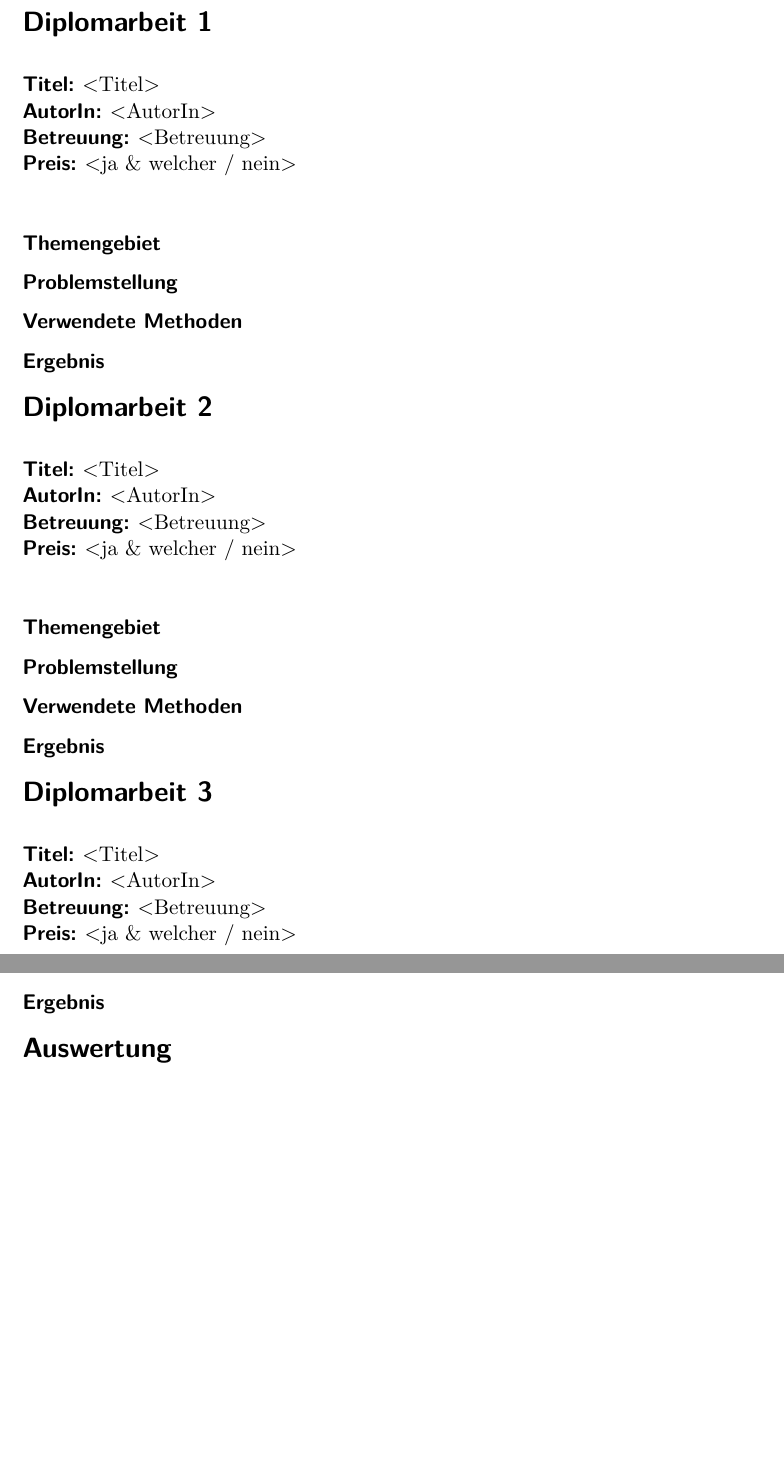
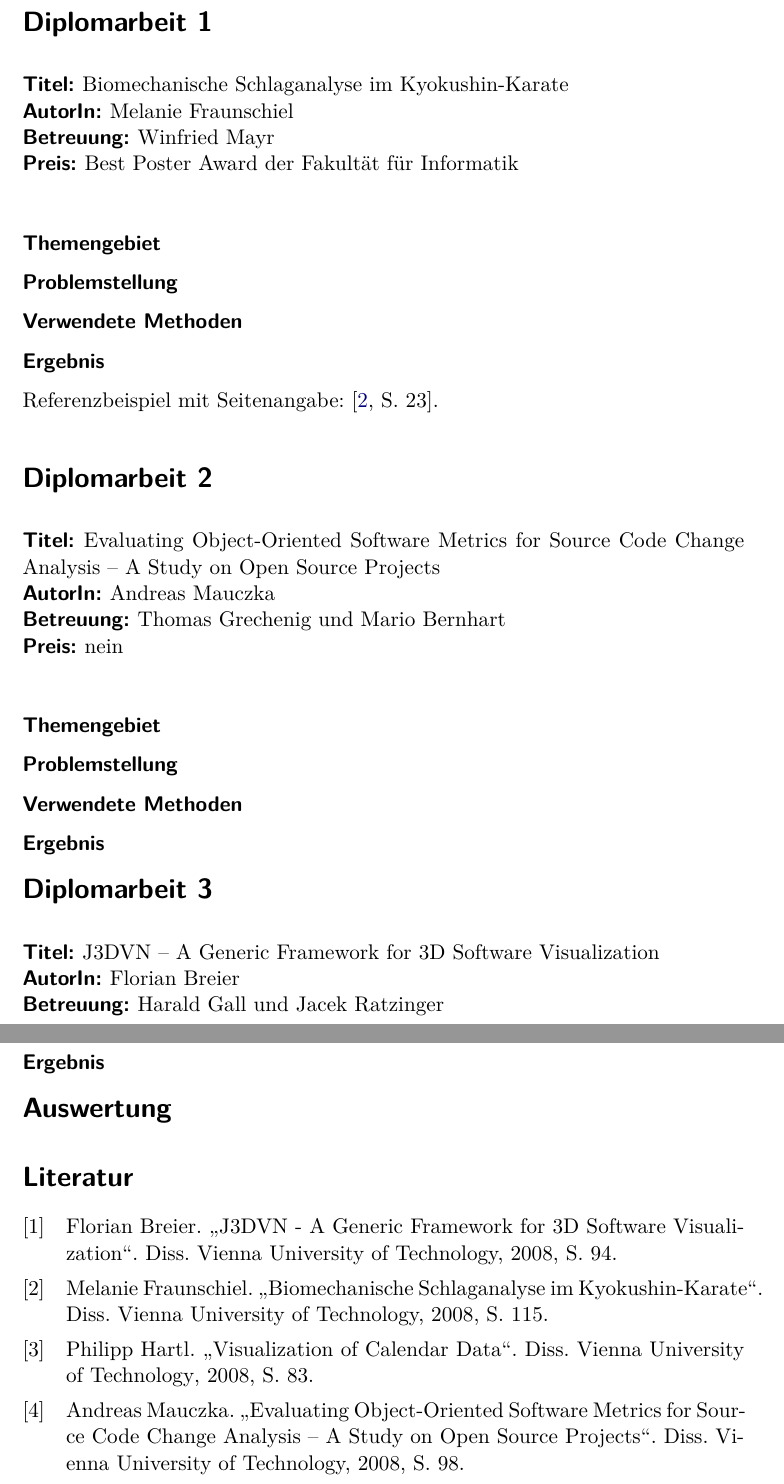
Before and after one commit to fleckb/forschungsmethoden, a LaTeX problem sheet (uebung-1/report.tex, which reads uebung-1/bf.tex, uebung-1/header.tex): two parts of pages 2 and 6 of 6 before the commit and two parts of pages 2 and 7 of 7 after it, joined at a grey line, cut so that both start at the same text, the shorter picture padded with empty space. Compiled offline with pdfLaTeX; an older LaTeX class or package is replaced by its successor.

Commit message:
added references for BF; added methods to README.md for uebung-1

```diff
--- a/uebung-1/bf.tex
+++ b/uebung-1/bf.tex
@@ -2,12 +2,12 @@
 
 % Erste Arbeit
 %
-\section*{\thesisheading} % (fold)
+\section*{\thesisheading}
 
-\thesis{Titel}{<Titel>}
-\thesis{AutorIn}{<AutorIn>}
-\thesis{Betreuung}{<Betreuung>}
-\thesis{Preis}{<ja \& welcher / nein>}
+\thesis{Titel}{Biomechanische Schlaganalyse im Kyokushin-Karate}
+\thesis{AutorIn}{Melanie Fraunschiel}
+\thesis{Betreuung}{Winfried Mayr}
+\thesis{Preis}{Best Poster Award der Fakultät für Informatik}
 
 % 3-5 Sätze zu jedem der folg. Punkte jeder Diplomarbeit
 
@@ -18,16 +18,17 @@
 \minisec{Verwendete Methoden}
 
 \minisec{Ergebnis}
-
+Referenzbeispiel mit Seitenangabe:~\cite[23]{Fraunschiel2008}.
 
 % Zweite Arbeit
 %
-\section*{\thesisheading} % (fold)
+\section*{\thesisheading}
 
-\thesis{Titel}{<Titel>}
-\thesis{AutorIn}{<AutorIn>}
-\thesis{Betreuung}{<Betreuung>}
-\thesis{Preis}{<ja \& welcher / nein>}
+\thesis{Titel}{Evaluating Object-Oriented Software Metrics for Source Code
+               Change Analysis -- A Study on Open Source Projects}
+\thesis{AutorIn}{Andreas Mauczka}
+\thesis{Betreuung}{Thomas Grechenig und Mario Bernhart}
+\thesis{Preis}{nein}
 
 % 3-5 Sätze zu jedem der folg. Punkte jeder Diplomarbeit
 
@@ -42,12 +43,12 @@
 
 % Dritte Arbeit
 %
-\section*{\thesisheading} % (fold)
+\section*{\thesisheading}
 
-\thesis{Titel}{<Titel>}
-\thesis{AutorIn}{<AutorIn>}
-\thesis{Betreuung}{<Betreuung>}
-\thesis{Preis}{<ja \& welcher / nein>}
+\thesis{Titel}{J3DVN -- A Generic Framework for 3D Software Visualization}
+\thesis{AutorIn}{Florian Breier}
+\thesis{Betreuung}{Harald Gall und Jacek Ratzinger}
+\thesis{Preis}{nein}
 
 % 3-5 Sätze zu jedem der folg. Punkte jeder Diplomarbeit
 
--- a/uebung-1/header.tex
+++ b/uebung-1/header.tex
@@ -53,7 +53,7 @@ bibliography=totoc,				% Literaturverzeichnis im Inhalt
 
 % Neues bibliographie paket
 % style=apa
-%\usepackage[isbn=false,url=false, doi=false, backend=biber, style=numeric]{biblatex}
+\usepackage[isbn=false,url=false, doi=false, backend=biber, style=numeric]{biblatex}
 %\DeclareLanguageMapping{american}{american-apa}
 
 \newcounter{thesiscounter}
--- a/uebung-1/report.tex
+++ b/uebung-1/report.tex
@@ -1,4 +1,6 @@
 \input{header}
+
+\addbibresource{Forschungsmethoden-uebung-1.bib}
 
 \begin{document}
 
@@ -14,4 +16,7 @@
 
 \input{auswertung}
 
+\nocite{*}
+\printbibliography
+
 \end{document}
```
Also changed, not shown: uebung-1/Forschungsmethoden-uebung-1.bib (added, +37 -0 lines), uebung-1/README.md, uebung-1/report.pdf, 1 other file.
